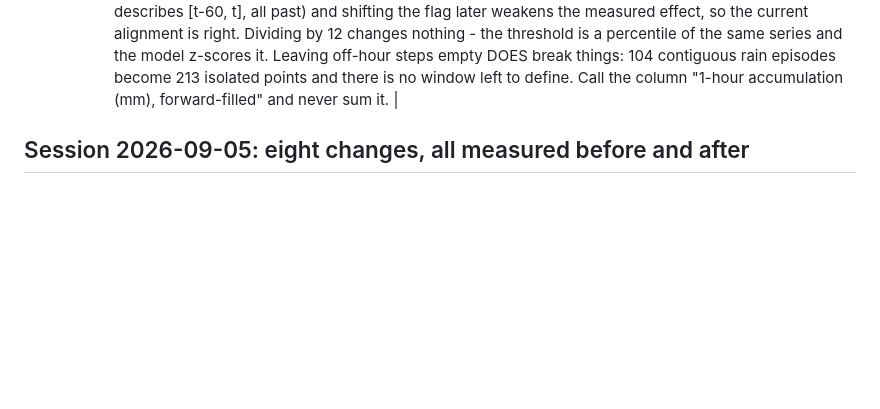
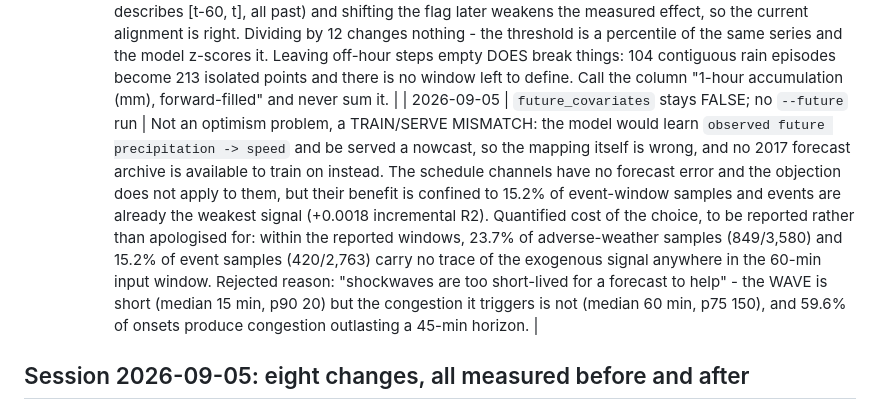
Before and after one commit to uwkng/traffic_shockwave_forecasting, a Markdown page: STATUS.md, the part around the change. Rendered like a GitHub page; blank space fills up the shorter version.

```diff
--- a/STATUS.md
+++ b/STATUS.md
@@ -355,6 +355,7 @@ Record choices here so they don't get lost in chat.
 | 2026-09-05 | Train folds 00-02 only, not all six | Selected on test-block content, known before any model trains: folds 3-5 contain zero rain episodes and zero NHL fixtures while carrying 73% of the compute (114,807 of 157,108 train samples). Stated as a method, not a result. |
 | 2026-09-05 | Do NOT headline "rain x event" compound performance | It occurs 3 times in six months, 18 timesteps, one of them a single step. Reported as a negative result; `weather_commute` (31 episodes, 19 days) is the compound window that exists. |
 | 2026-09-05 | Keep precipitation forward-filled at full magnitude; fix the LABEL, not the data | `p01i` is a backward 1-hour accumulation. Forward-filling is causal (the value at t describes [t-60, t], all past) and shifting the flag later weakens the measured effect, so the current alignment is right. Dividing by 12 changes nothing - the threshold is a percentile of the same series and the model z-scores it. Leaving off-hour steps empty DOES break things: 104 contiguous rain episodes become 213 isolated points and there is no window left to define. Call the column "1-hour accumulation (mm), forward-filled" and never sum it. |
+| 2026-09-05 | `future_covariates` stays FALSE; no `--future` run | Not an optimism problem, a TRAIN/SERVE MISMATCH: the model would learn `observed future precipitation -> speed` and be served a nowcast, so the mapping itself is wrong, and no 2017 forecast archive is available to train on instead. The schedule channels have no forecast error and the objection does not apply to them, but their benefit is confined to 15.2% of event-window samples and events are already the weakest signal (+0.0018 incremental R2). Quantified cost of the choice, to be reported rather than apologised for: within the reported windows, 23.7% of adverse-weather samples (849/3,580) and 15.2% of event samples (420/2,763) carry no trace of the exogenous signal anywhere in the 60-min input window. Rejected reason: "shockwaves are too short-lived for a forecast to help" - the WAVE is short (median 15 min, p90 20) but the congestion it triggers is not (median 60 min, p75 150), and 59.6% of onsets produce congestion outlasting a 45-min horizon. |
 
 ## Session 2026-09-05: eight changes, all measured before and after
 
```
Also changed, not shown: CLAUDE.md (+12 -0 lines).
